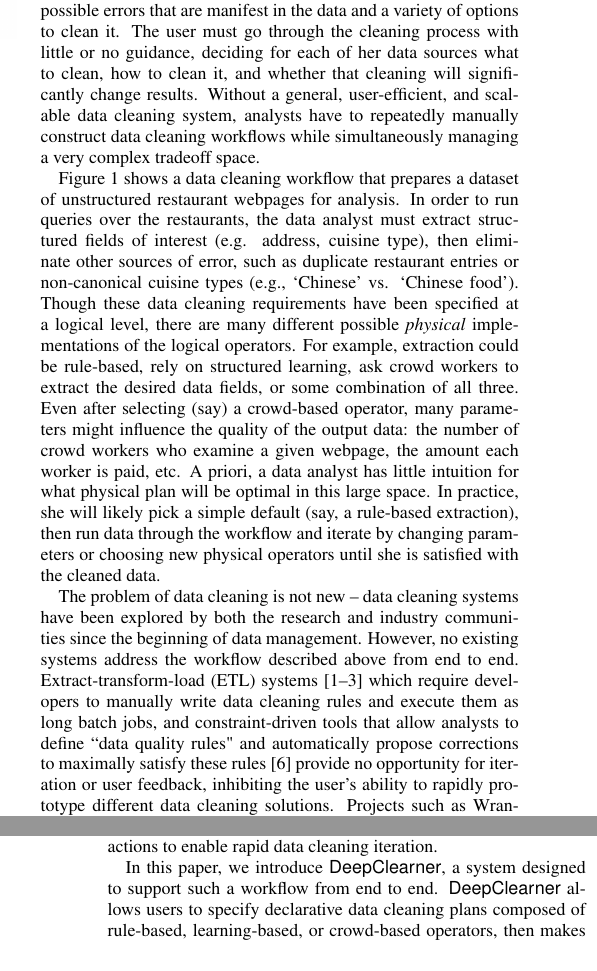
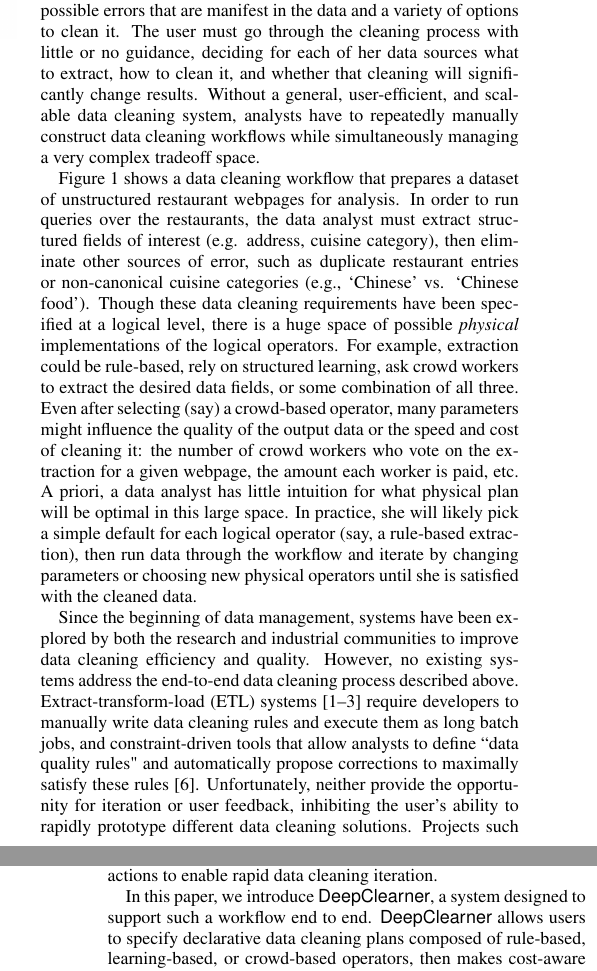
Before and after one commit to sjyk/vldb15-demo, a LaTeX paper (demo.tex, which reads introduction.tex): two parts of the columns of pages 1 and 2 of 5, joined at a grey line, cut so that both start at the same text. Compiled offline with pdfLaTeX.

Commit message:
intro tweaks.

```diff
--- a/introduction.tex
+++ b/introduction.tex
@@ -20,17 +20,17 @@ Analysts report spending upwards of 80\% of their time on problems in data clean
 error diagnosis, instance-specific cleaning scripts, and managing large data ingest pipelines.
 The underlying problem is that data cleaning is often specific to the domain, dataset, and eventual analysis,
 leading to a breadth of possible errors that are manifest in the data and a variety of options to clean it.
-The user must go through the cleaning process with little or no guidance, deciding for each of her data sources what to clean, how to clean it,
+The user must go through the cleaning process with little or no guidance, deciding for each of her data sources what to extract, how to clean it,
 and whether that cleaning will significantly change results.
 Without a general, user-efficient, and scalable data cleaning system, analysts have to repeatedly manually construct data cleaning workflows while simultaneously managing a very complex tradeoff space.
 
 Figure~\ref{fig:ex-plan} shows a data cleaning workflow that prepares a dataset of unstructured restaurant webpages for analysis.
-In order to run queries over the restaurants, the data analyst must extract structured fields of interest (e.g. address, cuisine type), then eliminate other sources of error, such as duplicate restaurant entries or non-canonical cuisine types (e.g., `Chinese' vs. `Chinese food').
-Though these data cleaning requirements have been specified at a logical level, there are many different possible \textit{physical} implementations of the logical operators.
+In order to run queries over the restaurants, the data analyst must extract structured fields of interest (e.g. address, cuisine category), then eliminate other sources of error, such as duplicate restaurant entries or non-canonical cuisine categories (e.g., `Chinese' vs. `Chinese food').
+Though these data cleaning requirements have been specified at a logical level, there is a huge space of possible \textit{physical} implementations of the logical operators.
 For example, extraction could be rule-based, rely on structured learning, ask crowd workers to extract the desired data fields, or some combination of all three.
-Even after selecting (say) a crowd-based operator, many parameters might influence the quality of the output data: the number of crowd workers who examine a given webpage, the amount each worker is paid, etc.
+Even after selecting (say) a crowd-based operator, many parameters might influence the quality of the output data or the speed and cost of cleaning it: the number of crowd workers who vote on the extraction for a given webpage, the amount each worker is paid, etc.
 A priori, a data analyst has little intuition for what physical plan will be optimal in this large space.
-In practice, she will likely pick a simple default (say, a rule-based extraction), then run data through the workflow and iterate by changing parameters or choosing new physical operators until she is satisfied with the cleaned data.
+In practice, she will likely pick a simple default for each logical operator (say, a rule-based extraction), then run data through the workflow and iterate by changing parameters or choosing new physical operators until she is satisfied with the cleaned data.
 
 %The prevalance of data cleaning systems in both the research and industrial communities --
 %Corleone does blah, XXX addresses blah. Nadeef does blah -- speak to the importance of a
@@ -40,17 +40,17 @@ In practice, she will likely pick a simple default (say, a rule-based extraction
 % why existing systems suck aka related work
 % 1. have slow feedback loops (dataset-dependence, …)
 % 2. solve very specific data-cleaning tasks
-The problem of data cleaning is not new -- data cleaning systems have been explored by both the research and industry communities since the beginning of data management.
-However, no existing systems address the workflow described above from end to end.
-Extract-transform-load (ETL) systems~\cite{informatica,talend,apachefalcon} which require developers to manually write data cleaning rules and execute them as long batch jobs,
-and constraint-driven tools that allow analysts to define ``data quality rules" and automatically propose corrections to maximally satisfy these rules \cite{DBLP:conf/sigmod/DallachiesaEEEIOT13}
-provide no opportunity for iteration or user feedback, inhibiting the user's ability to rapidly prototype different data cleaning solutions.
+Since the beginning of data management, systems have been explored by both the research and industrial communities to improve data cleaning efficiency and quality.
+However, no existing systems address the end-to-end data cleaning process described above.
+Extract-transform-load (ETL) systems~\cite{informatica,talend,apachefalcon} require developers to manually write data cleaning rules and execute them as long batch jobs,
+and constraint-driven tools that allow analysts to define ``data quality rules" and automatically propose corrections to maximally satisfy these rules \cite{DBLP:conf/sigmod/DallachiesaEEEIOT13}.
+Unfortunately, neither provide the opportunity for iteration or user feedback, inhibiting the user's ability to rapidly prototype different data cleaning solutions.
 Projects such as Wrangler~\cite{wrangler,trifacta} and OpenRefine~\cite{openrefine} support iteration with user-centric spreadsheet-style interfaces that enable the user to inspect a sample of the dataset, compose data cleaning sequences using a direct manipulation interface, and apply these sequences to the full dataset.
 However, they are limited to specific extraction-based cleaning tasks, do not support crowd or machine learning-based refinement at scale, and cannot incorporate user feedback to optimize the data cleaning sequences.
 Crowd-based~\cite{gokhale2014corleone,stonebraker2013data} systems have been proposed to relieve the data cleaning analyst of the burden of rule specification or manual cleaning, but are usually very task specific (e.g., de-duplication~\cite{gokhale2014corleone,park2014crowdfill,eracer,chen2014integrating}) and require analysts to awkwardly chain systems together to execute the entire cleaning workflow, preventing end-to-end optimization of the entire plan.
 These existing limitations suggest the need for a system that is general enough to adapt to a wide range of data cleaning applications, scales to large datasets, and natively supports fast-feedback interactions to enable rapid data cleaning iteration.
 
-In this paper, we introduce \sys, a system designed to support such a workflow from end to end.
+In this paper, we introduce \sys, a system designed to support such a workflow end to end.
 \sys allows users to specify declarative data cleaning plans composed of rule-based, learning-based, or crowd-based operators, then makes cost-aware recommendations for improving the accuracy or latency of a plan by swapping in new physical operators or modifying their parameters.
 \sys supports rapid iteration on plans by providing users with the opportunity to provide ground-truth feedback after each logical operator in the plan, improving recommendations, and provides efficient support for making adjustments to in-flight plans using caching and tuple lineage.
 
```
